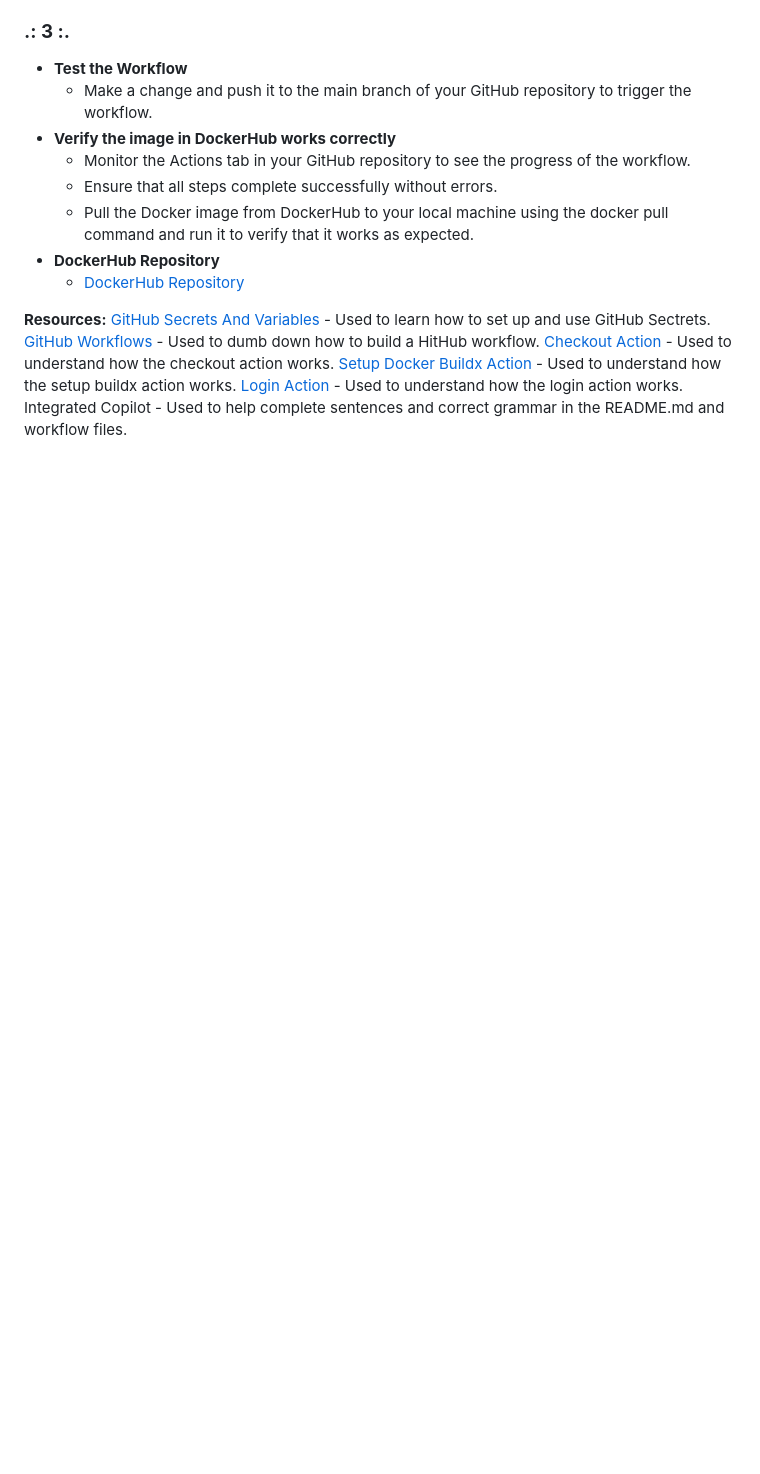
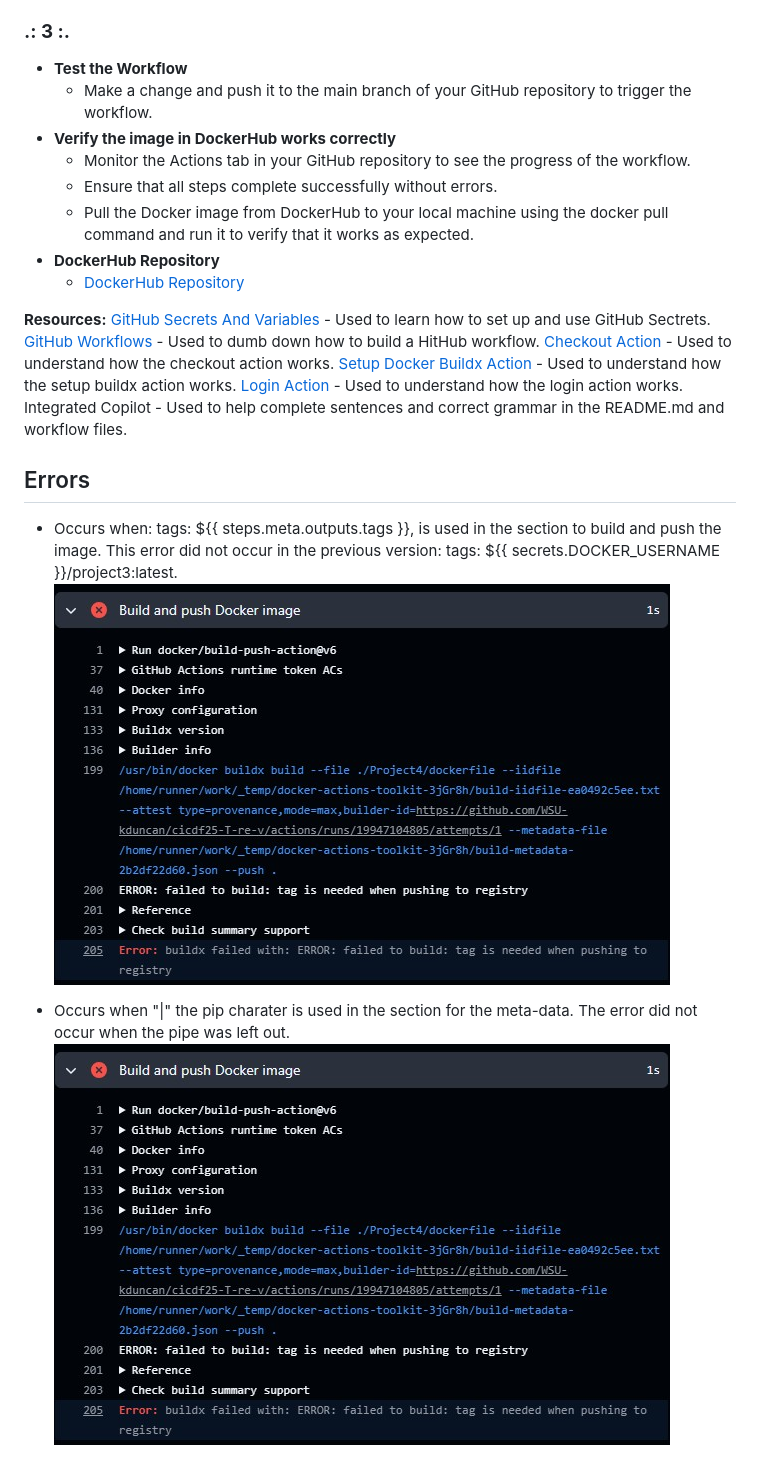
Before and after one commit to WSU-kduncan/cicdf25-T-re-v, a Markdown page: Project4/README-CI.md, the part around the change. GitHub-like rendering; pictures changed too: Project4/images/Error 1.jpg (added); blank space fills up the shorter version.

Commit message:
Final Fixes To resourses and Added errors section

```diff
--- a/Project4/README-CI.md
+++ b/Project4/README-CI.md
@@ -176,3 +176,10 @@ Integrated Copilot
     - Used to understand how the login action works.
 Integrated Copilot
     - Used to help complete sentences and correct grammar in the README.md and workflow files.
+
+## Errors
+- Occurs when: tags: \$\{\{ steps.meta.outputs.tags \}\}, is used in the section to build and push the image. This error did not occur in the previous version: tags: \$\{\{ secrets.DOCKER_USERNAME \}\}/project3:latest.
+![Error1](./images/Error%201.jpg)
+
+ - Occurs when "|" the pip charater is used in the section for the meta-data. The error did not occur when the pipe was left out.
+![Error2](./images/Error%201.jpg)
```
Also changed, not shown: Project4/images/Error 2.jpg (added).
